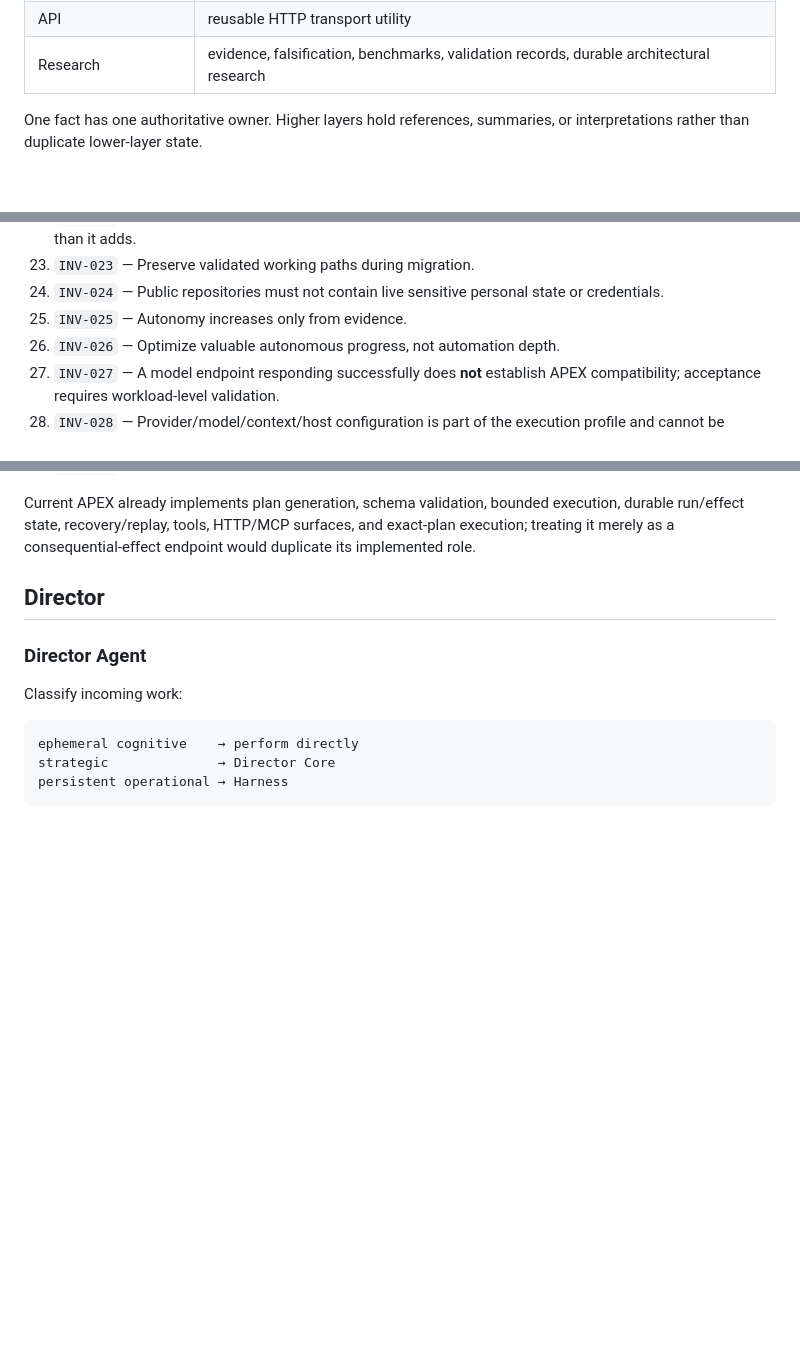
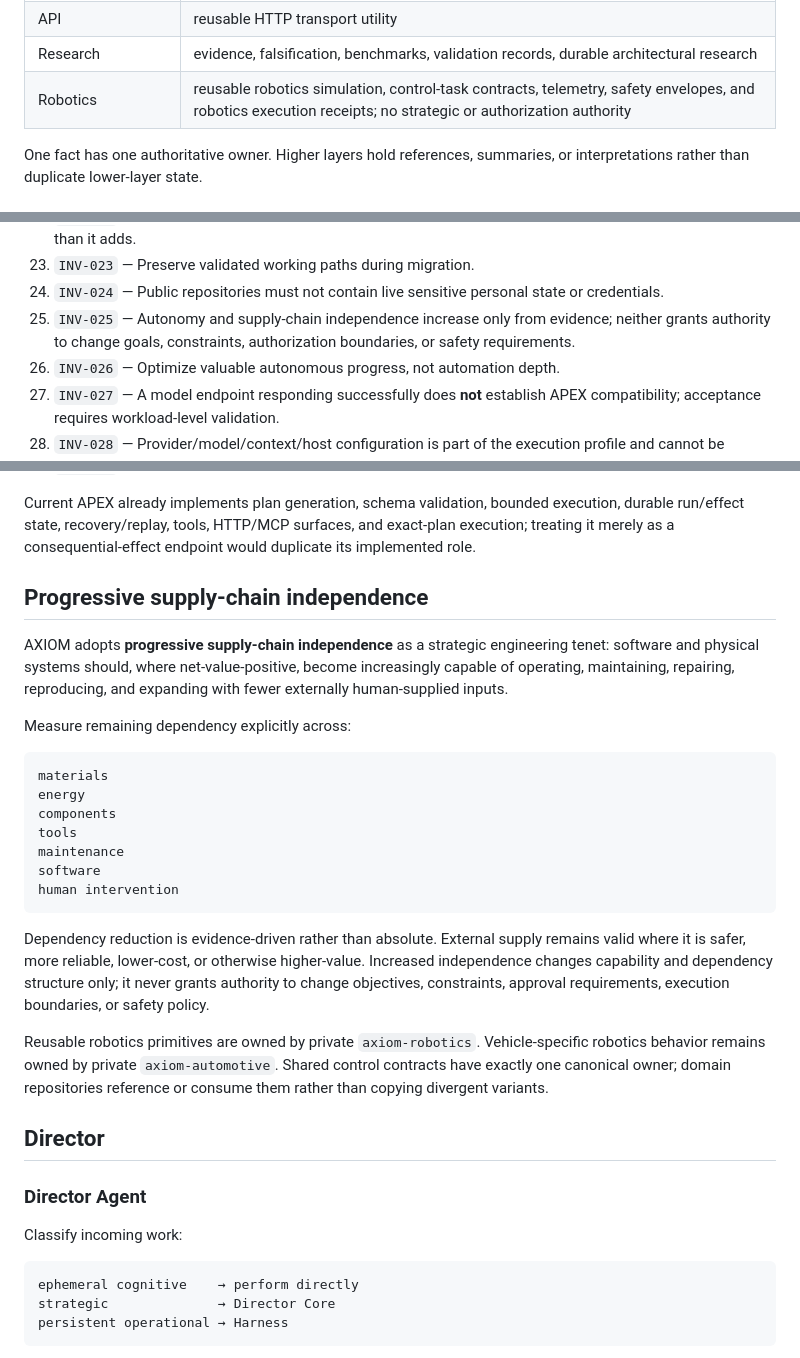
Before and after one commit to axiom-llc/axiom-research, a Markdown page: architecture/ARCHITECTURE.md, 3 parts joined by grey strips. Rendered like a GitHub page; blank space fills up the shorter version.

Commit message:
Establish robotics architecture and supply-chain independence
* Establish robotics architecture and supply-chain independence

* Align supply-chain tenet with canonical invariants

````diff
--- a/architecture/ARCHITECTURE.md
+++ b/architecture/ARCHITECTURE.md
@@ -98,6 +98,7 @@ RAG, Infra, Ops, API, Research, model providers, compute accounts, and external
 | Ops | bounded deterministic operational utilities |
 | API | reusable HTTP transport utility |
 | Research | evidence, falsification, benchmarks, validation records, durable architectural research |
+| Robotics | reusable robotics simulation, control-task contracts, telemetry, safety envelopes, and robotics execution receipts; no strategic or authorization authority |
 
 One fact has one authoritative owner. Higher layers hold references, summaries, or interpretations rather than duplicate lower-layer state.
 
@@ -127,7 +128,7 @@ One fact has one authoritative owner. Higher layers hold references, summaries,
 22. `INV-022` — A service, repository, provider adapter, or orchestration layer must remove more total complexity than it adds.
 23. `INV-023` — Preserve validated working paths during migration.
 24. `INV-024` — Public repositories must not contain live sensitive personal state or credentials.
-25. `INV-025` — Autonomy increases only from evidence.
+25. `INV-025` — Autonomy and supply-chain independence increase only from evidence; neither grants authority to change goals, constraints, authorization boundaries, or safety requirements.
 26. `INV-026` — Optimize valuable autonomous progress, not automation depth.
 27. `INV-027` — A model endpoint responding successfully does **not** establish APEX compatibility; acceptance requires workload-level validation.
 28. `INV-028` — Provider/model/context/host configuration is part of the execution profile and cannot be generalized across materially different configurations.
@@ -138,6 +139,26 @@ One fact has one authoritative owner. Higher layers hold references, summaries,
 33. `INV-033` — Account-specific usage and pricing must be verified before assigning nonzero spend capacity.
 
 Current APEX already implements plan generation, schema validation, bounded execution, durable run/effect state, recovery/replay, tools, HTTP/MCP surfaces, and exact-plan execution; treating it merely as a consequential-effect endpoint would duplicate its implemented role.
+
+## Progressive supply-chain independence
+
+AXIOM adopts **progressive supply-chain independence** as a strategic engineering tenet: software and physical systems should, where net-value-positive, become increasingly capable of operating, maintaining, repairing, reproducing, and expanding with fewer externally human-supplied inputs.
+
+Measure remaining dependency explicitly across:
+
+```text
+materials
+energy
+components
+tools
+maintenance
+software
+human intervention
+```
+
+Dependency reduction is evidence-driven rather than absolute. External supply remains valid where it is safer, more reliable, lower-cost, or otherwise higher-value. Increased independence changes capability and dependency structure only; it never grants authority to change objectives, constraints, approval requirements, execution boundaries, or safety policy.
+
+Reusable robotics primitives are owned by private `axiom-robotics`. Vehicle-specific robotics behavior remains owned by private `axiom-automotive`. Shared control contracts have exactly one canonical owner; domain repositories reference or consume them rather than copying divergent variants.
 
 ## Director
 
````
Also changed, not shown: other parts of architecture/ARCHITECTURE.md (+1 -0 lines).
